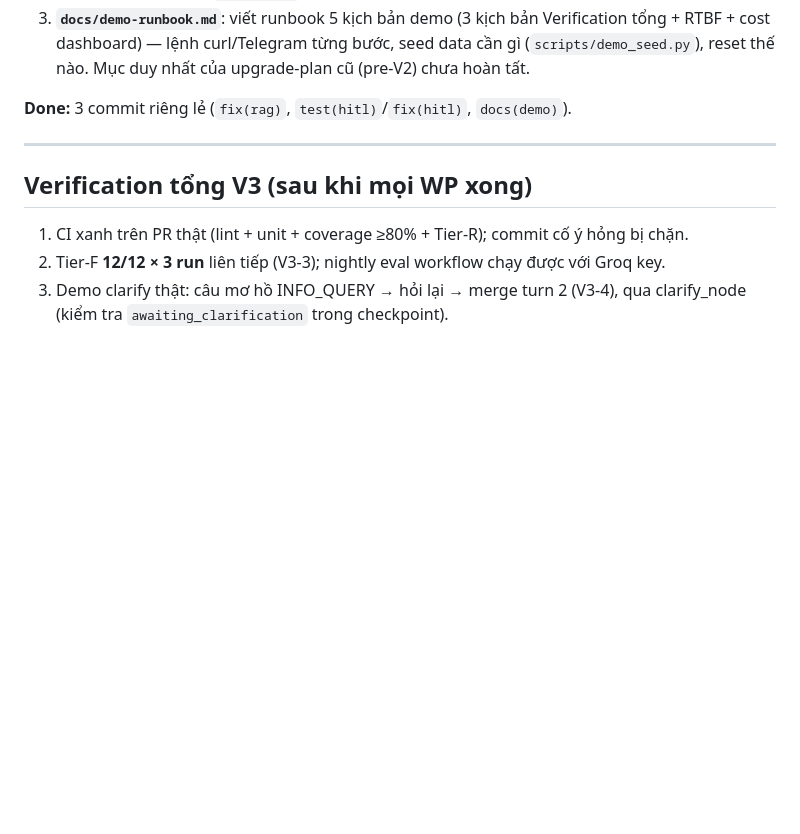
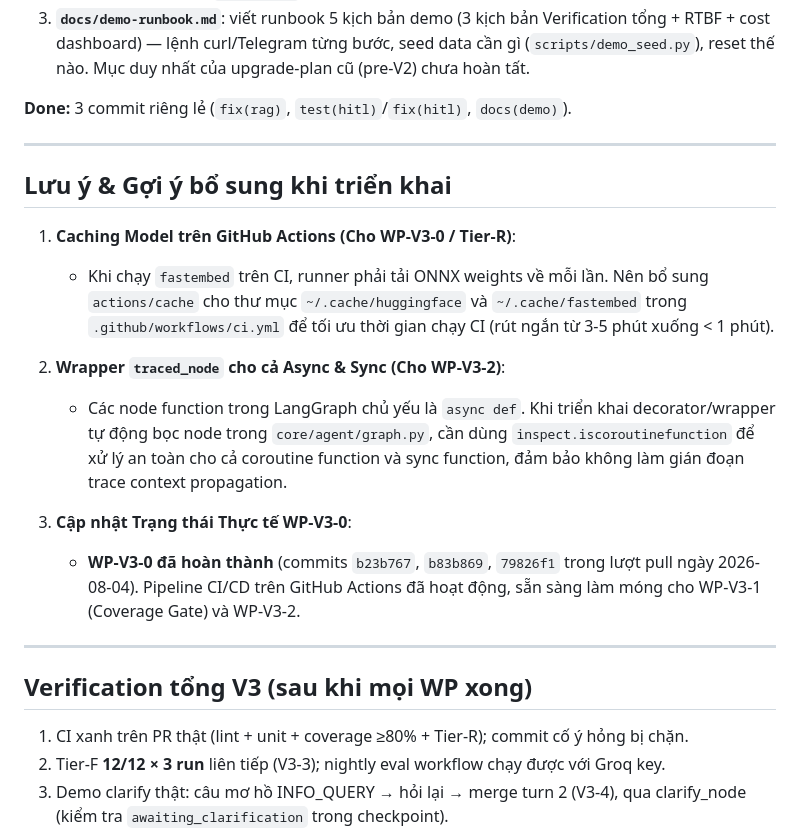
Before and after one commit to ThaiG2Pro/ai-agent-sale-v2, a Markdown page: docs/upgrade-plan-v3.md, the part around the change. GitHub-like rendering; blank space fills up the shorter version.

Commit message:
docs(project): add engineering recommendations & status update to upgrade-plan-v3

```diff
--- a/docs/upgrade-plan-v3.md
+++ b/docs/upgrade-plan-v3.md
@@ -163,6 +163,19 @@ Ba mục P2/P3 tồn đọng từ scorecard, không chặn gì, mỗi mục ≤
 
 ---
 
+## Lưu ý & Gợi ý bổ sung khi triển khai
+
+1. **Caching Model trên GitHub Actions (Cho WP-V3-0 / Tier-R)**:
+   - Khi chạy `fastembed` trên CI, runner phải tải ONNX weights về mỗi lần. Nên bổ sung `actions/cache` cho thư mục `~/.cache/huggingface` và `~/.cache/fastembed` trong `.github/workflows/ci.yml` để tối ưu thời gian chạy CI (rút ngắn từ 3-5 phút xuống < 1 phút).
+
+2. **Wrapper `traced_node` cho cả Async & Sync (Cho WP-V3-2)**:
+   - Các node function trong LangGraph chủ yếu là `async def`. Khi triển khai decorator/wrapper tự động bọc node trong `core/agent/graph.py`, cần dùng `inspect.iscoroutinefunction` để xử lý an toàn cho cả coroutine function và sync function, đảm bảo không làm gián đoạn trace context propagation.
+
+3. **Cập nhật Trạng thái Thực tế WP-V3-0**:
+   - **WP-V3-0 đã hoàn thành** (commits `b23b767`, `b83b869`, `79826f1` trong lượt pull ngày 2026-08-04). Pipeline CI/CD trên GitHub Actions đã hoạt động, sẵn sàng làm móng cho WP-V3-1 (Coverage Gate) và WP-V3-2.
+
+---
+
 ## Verification tổng V3 (sau khi mọi WP xong)
 
 1. CI xanh trên PR thật (lint + unit + coverage ≥80% + Tier-R); commit cố ý hỏng bị chặn.
```
